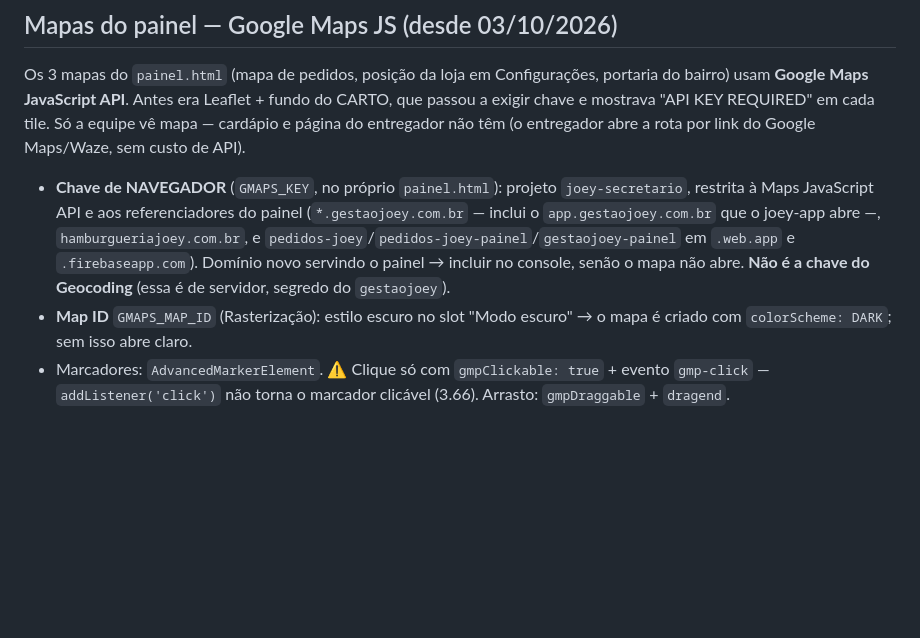
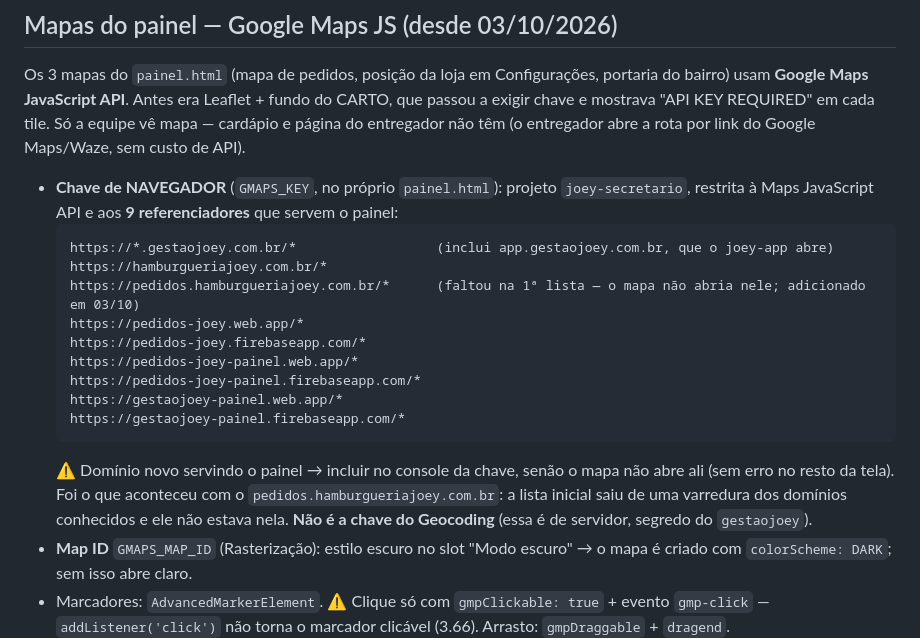
Before and after one commit to Fredjoey/gestaojoey-saas, a Markdown page: CLAUDE.md, the part around the change. GitHub-like rendering; blank space fills up the shorter version.

Commit message:
docs: pedidos.hamburgueriajoey.com.br tambem serve o painel (9 referenciadores da chave do Maps)
Co-Authored-By: Claude Opus 5.5 (1M context) <noreply@anthropic.com>

````diff
--- a/CLAUDE.md
+++ b/CLAUDE.md
@@ -75,9 +75,21 @@ Os 3 mapas do `painel.html` (mapa de pedidos, posição da loja em Configuraçõ
 abre a rota por link do Google Maps/Waze, sem custo de API).
 
 - **Chave de NAVEGADOR** (`GMAPS_KEY`, no próprio `painel.html`): projeto `joey-secretario`, restrita à Maps
-  JavaScript API e aos referenciadores do painel (`*.gestaojoey.com.br` — inclui o `app.gestaojoey.com.br`
-  que o joey-app abre —, `hamburgueriajoey.com.br`, e `pedidos-joey`/`pedidos-joey-painel`/`gestaojoey-painel`
-  em `.web.app` e `.firebaseapp.com`). Domínio novo servindo o painel → incluir no console, senão o mapa não abre.
+  JavaScript API e aos **9 referenciadores** que servem o painel:
+  ```
+  https://*.gestaojoey.com.br/*                  (inclui app.gestaojoey.com.br, que o joey-app abre)
+  https://hamburgueriajoey.com.br/*
+  https://pedidos.hamburgueriajoey.com.br/*      (faltou na 1ª lista — o mapa não abria nele; adicionado em 03/10)
+  https://pedidos-joey.web.app/*
+  https://pedidos-joey.firebaseapp.com/*
+  https://pedidos-joey-painel.web.app/*
+  https://pedidos-joey-painel.firebaseapp.com/*
+  https://gestaojoey-painel.web.app/*
+  https://gestaojoey-painel.firebaseapp.com/*
+  ```
+  ⚠️ Domínio novo servindo o painel → incluir no console da chave, senão o mapa não abre ali (sem erro no resto
+  da tela). Foi o que aconteceu com o `pedidos.hamburgueriajoey.com.br`: a lista inicial saiu de uma varredura
+  dos domínios conhecidos e ele não estava nela.
   **Não é a chave do Geocoding** (essa é de servidor, segredo do `gestaojoey`).
 - **Map ID** `GMAPS_MAP_ID` (Rasterização): estilo escuro no slot "Modo escuro" → o mapa é criado com
   `colorScheme: DARK`; sem isso abre claro.
````
